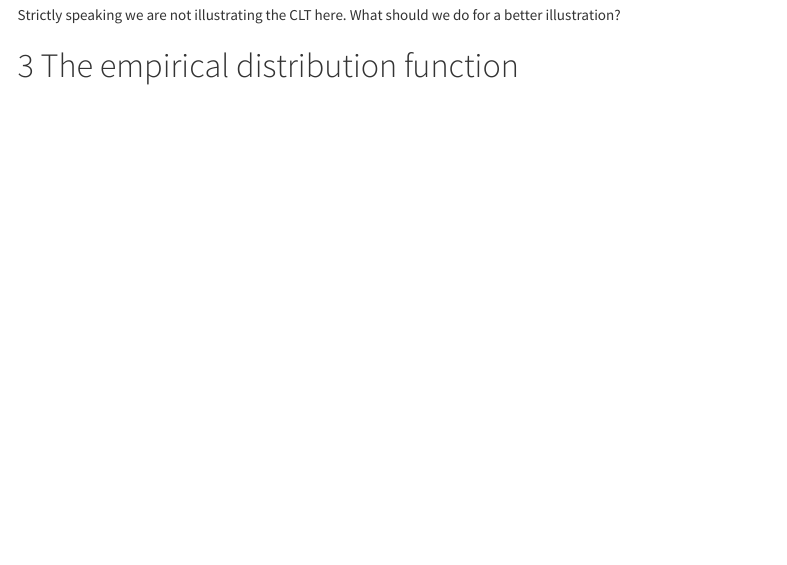
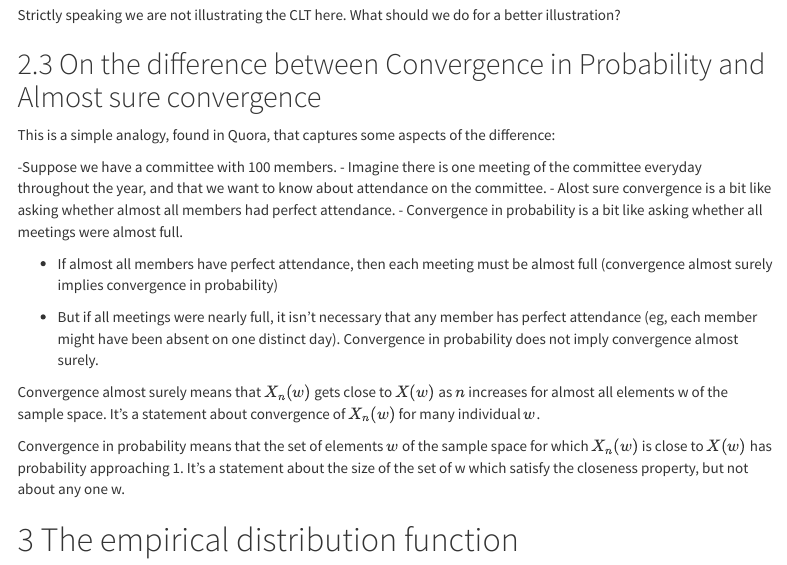
Before and after one commit to ASPteaching/Advanced_Statistical_Inference-Labs, an R Markdown document (Advanced_Statistical_Inference-R_labs.Rmd): the page in a window 1100 px wide, from 8370 px down. The pictures show the output file Advanced_Statistical_Inference-R_labs.html that the author committed with the source, opened offline; menus at the side of the page are left out.

Commit message:
Added simple example on convergences

```diff
--- a/Advanced_Statistical_Inference-R_labs.Rmd
+++ b/Advanced_Statistical_Inference-R_labs.Rmd
@@ -316,6 +316,23 @@ for (i in 1:3){
 
 Strictly speaking we are not illustrating the CLT here. What should we
 do for a better illustration?
+
+## On the difference between Convergence in Probability and Almost sure convergence
+
+This is a simple analogy, found in Quora, that captures some aspects of the difference:
+
+-Suppose we have a committee with 100 members.
+- Imagine there is one meeting of the committee everyday throughout the year, and that we want to know about attendance on the committee.
+  - Alost sure convergence is a bit like asking whether almost all members had perfect attendance.
+  - Convergence in probability is a bit like asking whether all meetings were almost full.
+
+- If almost all members have perfect attendance, then each meeting must be almost full (convergence almost surely implies convergence in probability)
+
+- But if all meetings were nearly full, it isn't necessary that any member has perfect attendance (eg, each member might have been absent on one distinct day). Convergence in probability does not imply convergence almost surely.
+
+Convergence almost surely means that $X_n(w)$ gets close to $X(w)$ as $n$ increases for almost all elements w of the sample space. It's a statement about convergence of $X_n(w)$ for many individual $w$.
+
+Convergence in probability means that the set of elements $w$ of the sample space for which $X_n(w)$ is close to $X(w)$ has probability approaching 1. It's a statement about the size of the set of w which satisfy the closeness property, but not about any one w.
 
 # The empirical distribution function
 
```
Also changed, not shown: Advanced_Statistical_Inference-R_labs.html.
